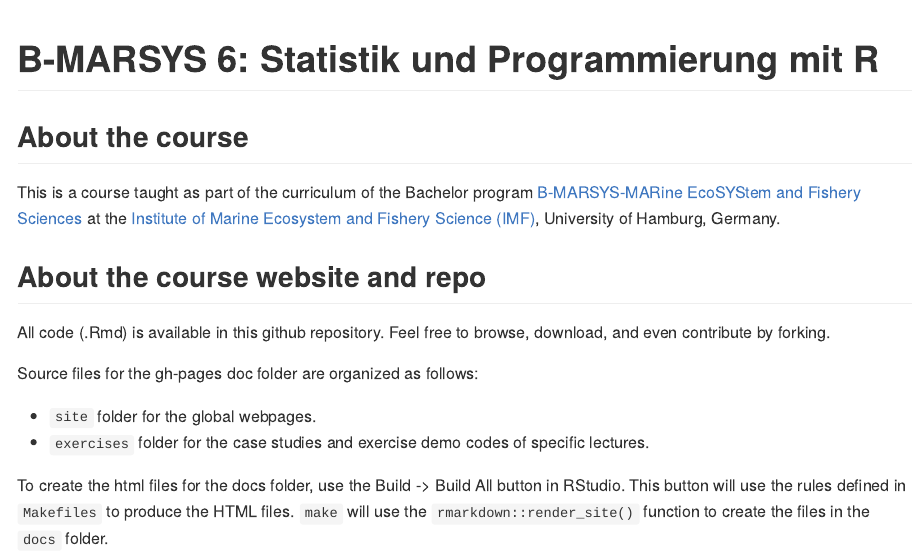
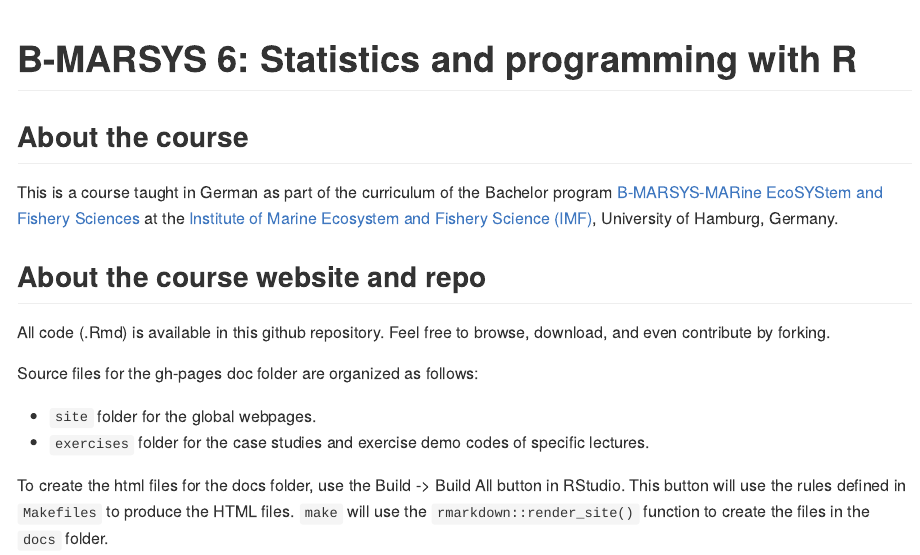
Before and after one commit to mareds/bmarsys6, an R Markdown document (README.Rmd): the page in a window 1100 px wide, from its top. The pictures show the output file README.md that the author committed with the source, drawn offline in the style of GitHub.

Commit message:
minor fix

```diff
--- a/README.Rmd
+++ b/README.Rmd
@@ -1,5 +1,5 @@
 ---
-title: "B-MARSYS 6: Statistik und Programmierung mit R"
+title: "B-MARSYS 6: Statistics and programming with R"
 output:
   github_document
 ---
@@ -17,7 +17,7 @@ knitr::opts_chunk$set(
 
 ## About the course
 
-This is a course taught as part of the curriculum of the Bachelor program [B-MARSYS-MARine EcoSYStem and Fishery Sciences](https://www.biologie.uni-hamburg.de/en/studium/bachelor/bachelor-of-science-marsys.html) at the [Institute of Marine Ecosystem and Fishery Science (IMF)](https://www.biologie.uni-hamburg.de/en/einrichtungen/imf.html), University of Hamburg, Germany.
+This is a course taught in German as part of the curriculum of the Bachelor program [B-MARSYS-MARine EcoSYStem and Fishery Sciences](https://www.biologie.uni-hamburg.de/en/studium/bachelor/bachelor-of-science-marsys.html) at the [Institute of Marine Ecosystem and Fishery Science (IMF)](https://www.biologie.uni-hamburg.de/en/einrichtungen/imf.html), University of Hamburg, Germany.
 
 ## About the course website and repo
 
```
Also changed, not shown: README.md.
